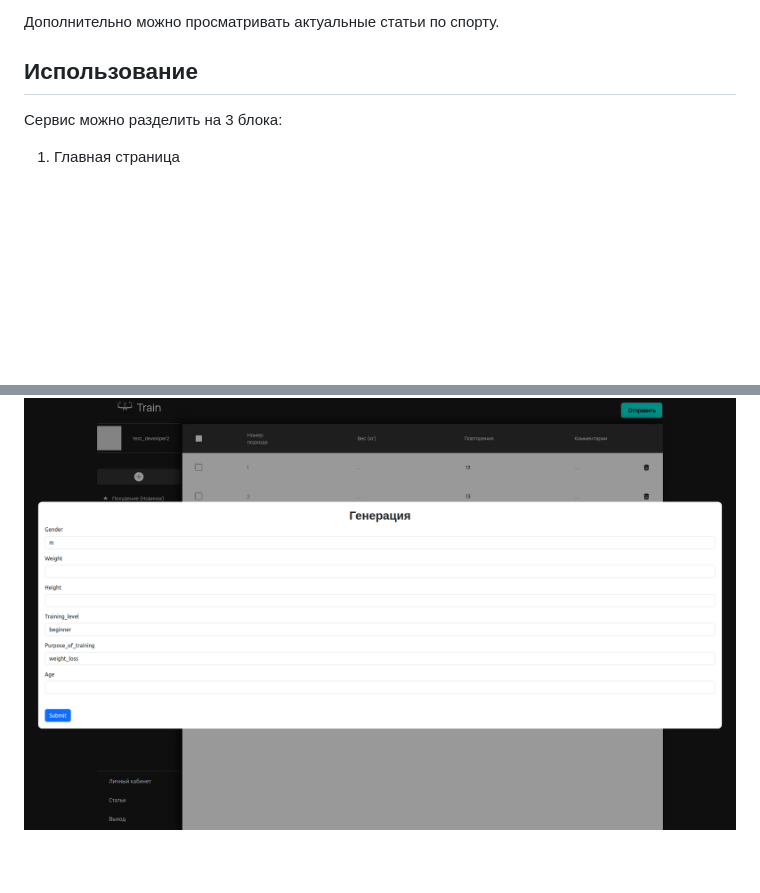
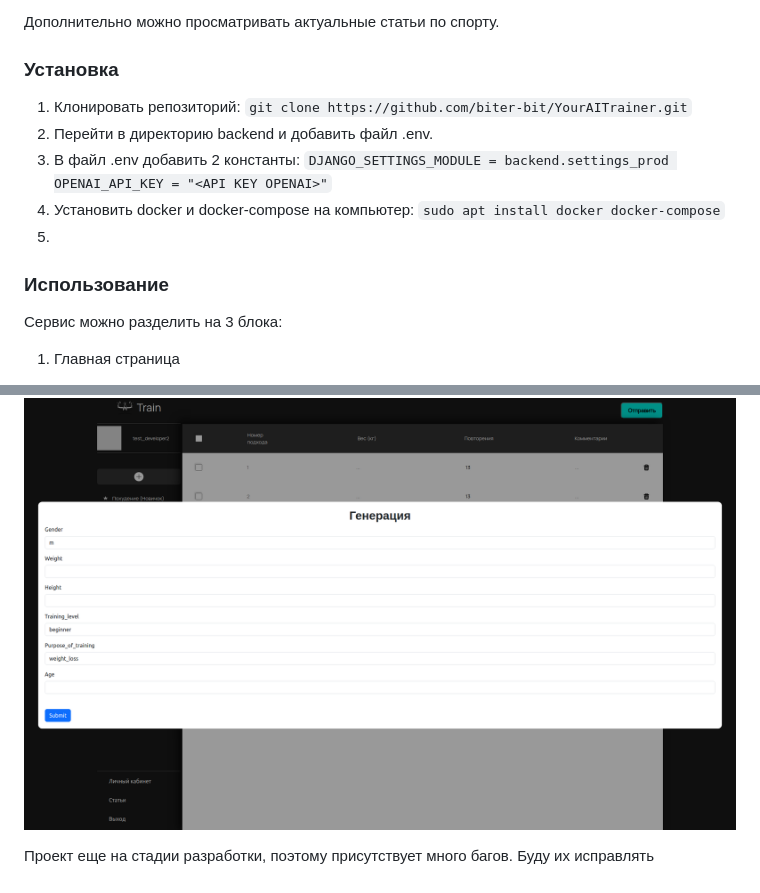
Before and after one commit to biter-bit/YourAITrainer, a Markdown page: README.md, 2 parts joined by grey strips. Rendered like a GitHub page; blank space fills up the shorter version.

```diff
--- a/README.md
+++ b/README.md
@@ -12,7 +12,17 @@ YourAITrainer
 
 Дополнительно можно просматривать актуальные статьи по спорту.
 
-## **Использование**
+### **Установка**
+
+1. Клонировать репозиторий: `git clone https://github.com/biter-bit/YourAITrainer.git`
+2. Перейти в директорию backend и добавить файл .env.
+3. В файл .env добавить 2 константы:
+`DJANGO_SETTINGS_MODULE = backend.settings_prod
+OPENAI_API_KEY = "<API KEY OPENAI>"`
+4. Установить docker и docker-compose на компьютер: `sudo apt install docker docker-compose`
+5.
+
+### **Использование**
 
 Сервис можно разделить на 3 блока:
 
@@ -43,3 +53,5 @@ YourAITrainer
 ![Пример отображения страницы дневника](https://github.com/biter-bit/YourAITrainer/blob/main/content/diary.png)
 
 ![Пример отображения формы генерации тренировок](https://github.com/biter-bit/YourAITrainer/blob/main/content/generation.png)
+
+Проект еще на стадии разработки, поэтому присутствует много багов. Буду их исправлять
```
